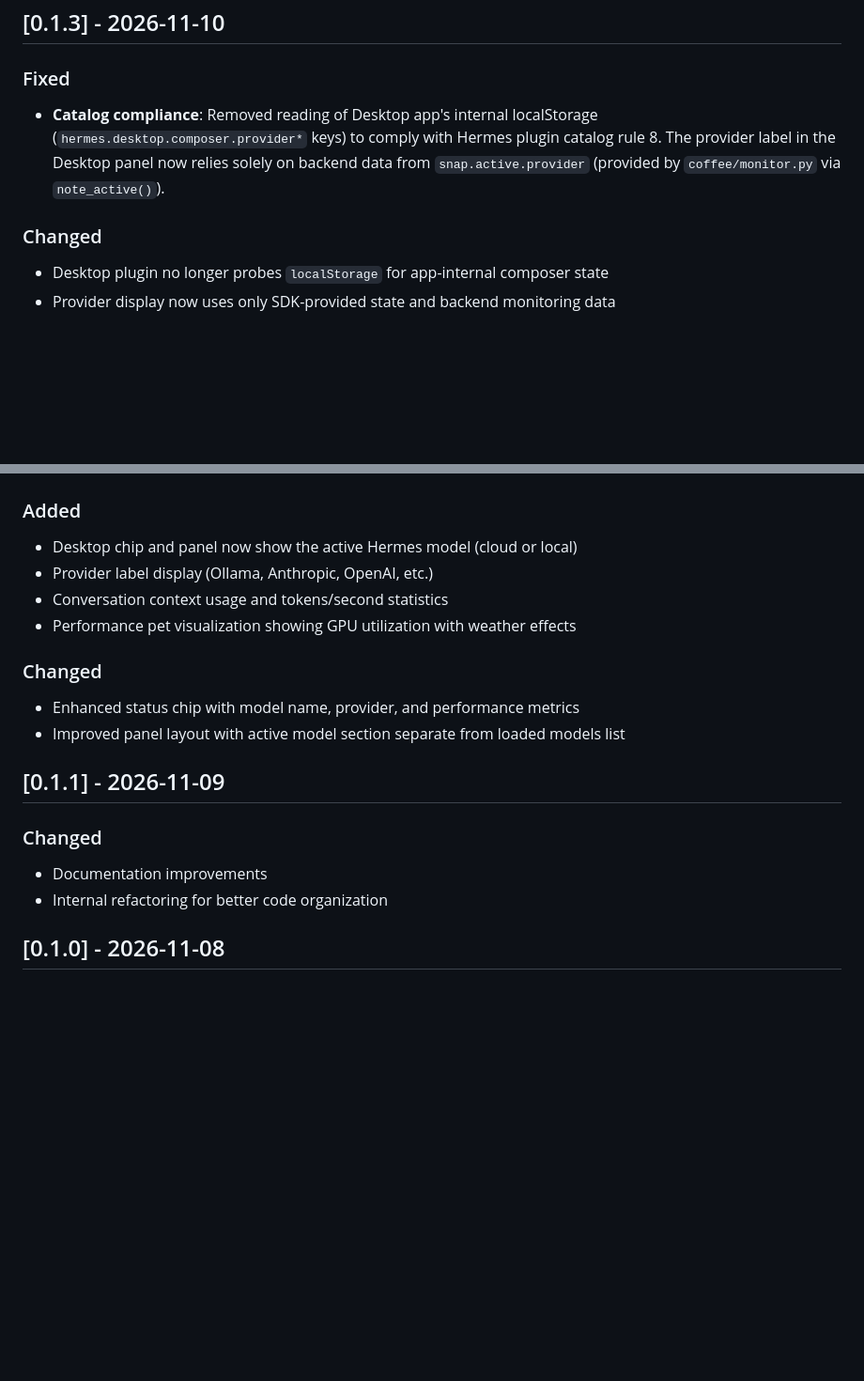
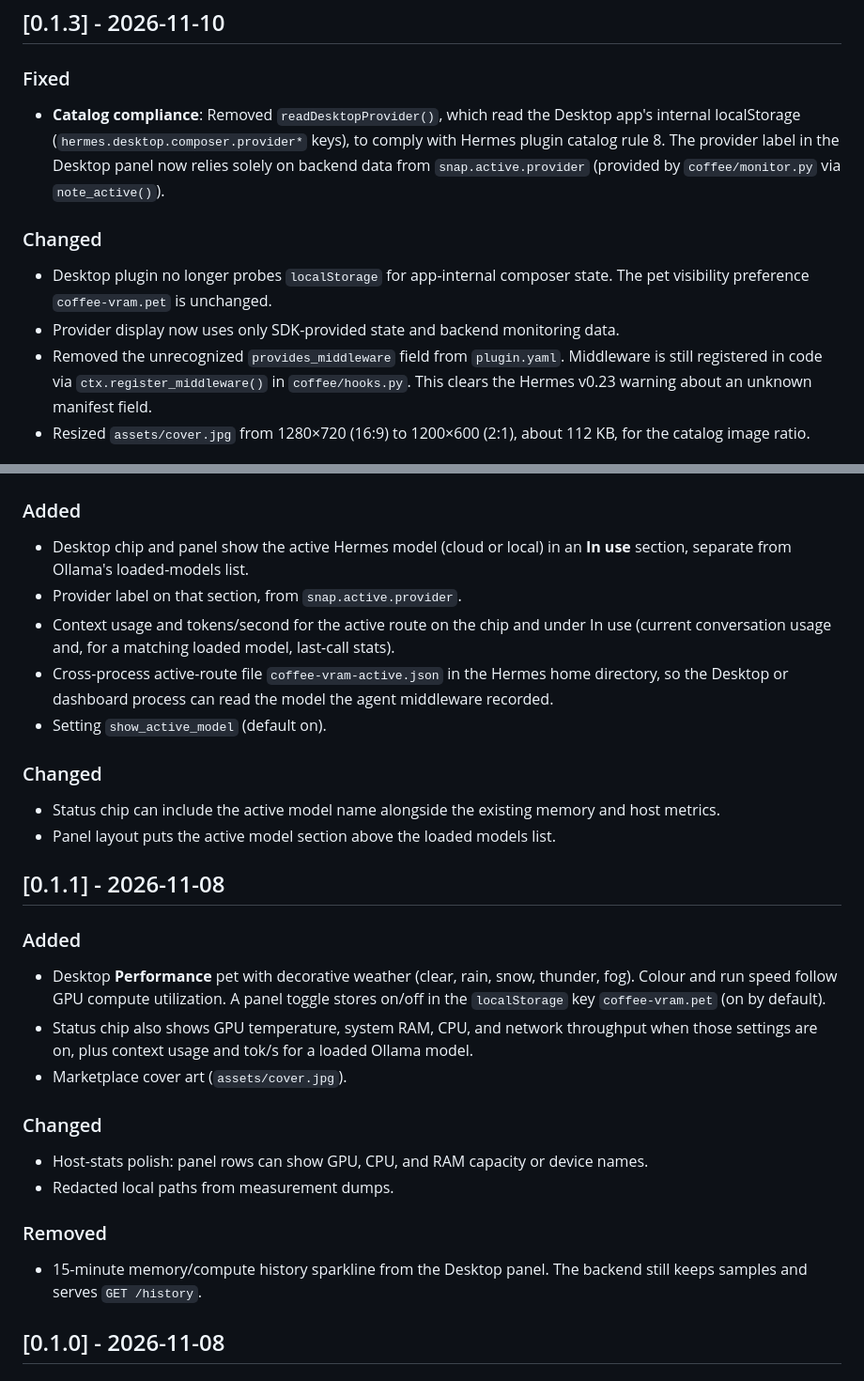
Before and after one commit to jimmy77733/coffee-vram, a Markdown page: CHANGELOG.md, 2 parts joined by grey strips. Shown at 94% size. Rendered like a GitHub page; blank space fills up the shorter version.

```diff
--- a/CHANGELOG.md
+++ b/CHANGELOG.md
@@ -8,9 +8,11 @@ and this project adheres to [Semantic Versioning](https://semver.org/spec/v2.0.0
 ## [0.1.3] - 2026-11-10
 
 ### Fixed
-- **Catalog compliance**: Removed reading of Desktop app's internal localStorage (`hermes.desktop.composer.provider*` keys) to comply with Hermes plugin catalog rule 8. The provider label in the Desktop panel now relies solely on backend data from `snap.active.provider` (provided by `coffee/monitor.py` via `note_active()`).
+- **Catalog compliance**: Removed `readDesktopProvider()`, which read the Desktop app's internal localStorage (`hermes.desktop.composer.provider*` keys), to comply with Hermes plugin catalog rule 8. The provider label in the Desktop panel now relies solely on backend data from `snap.active.provider` (provided by `coffee/monitor.py` via `note_active()`).
 
 ### Changed
-- Desktop plugin no longer probes `localStorage` for app-internal composer state
-- Provider display now uses only SDK-provided state and backend monitoring data
+- Desktop plugin no longer probes `localStorage` for app-internal composer state. The pet visibility preference `coffee-vram.pet` is unchanged.
+- Provider display now uses only SDK-provided state and backend monitoring data.
+- Removed the unrecognized `provides_middleware` field from `plugin.yaml`. Middleware is still registered in code via `ctx.register_middleware()` in `coffee/hooks.py`. This clears the Hermes v0.23 warning about an unknown manifest field.
+- Resized `assets/cover.jpg` from 1280×720 (16:9) to 1200×600 (2:1), about 112 KB, for the catalog image ratio.
 
@@ -18,19 +20,28 @@ and this project adheres to [Semantic Versioning](https://semver.org/spec/v2.0.0
 
 ### Added
-- Desktop chip and panel now show the active Hermes model (cloud or local)
-- Provider label display (Ollama, Anthropic, OpenAI, etc.)
-- Conversation context usage and tokens/second statistics
-- Performance pet visualization showing GPU utilization with weather effects
+- Desktop chip and panel show the active Hermes model (cloud or local) in an **In use** section, separate from Ollama's loaded-models list.
+- Provider label on that section, from `snap.active.provider`.
+- Context usage and tokens/second for the active route on the chip and under In use (current conversation usage and, for a matching loaded model, last-call stats).
+- Cross-process active-route file `coffee-vram-active.json` in the Hermes home directory, so the Desktop or dashboard process can read the model the agent middleware recorded.
+- Setting `show_active_model` (default on).
 
 ### Changed
-- Enhanced status chip with model name, provider, and performance metrics
-- Improved panel layout with active model section separate from loaded models list
+- Status chip can include the active model name alongside the existing memory and host metrics.
+- Panel layout puts the active model section above the loaded models list.
 
-## [0.1.1] - 2026-11-09
+## [0.1.1] - 2026-11-08
+
+### Added
+- Desktop **Performance** pet with decorative weather (clear, rain, snow, thunder, fog). Colour and run speed follow GPU compute utilization. A panel toggle stores on/off in the `localStorage` key `coffee-vram.pet` (on by default).
+- Status chip also shows GPU temperature, system RAM, CPU, and network throughput when those settings are on, plus context usage and tok/s for a loaded Ollama model.
+- Marketplace cover art (`assets/cover.jpg`).
 
 ### Changed
-- Documentation improvements
-- Internal refactoring for better code organization
+- Host-stats polish: panel rows can show GPU, CPU, and RAM capacity or device names.
+- Redacted local paths from measurement dumps.
+
+### Removed
+- 15-minute memory/compute history sparkline from the Desktop panel. The backend still keeps samples and serves `GET /history`.
 
 ## [0.1.0] - 2026-11-08
 
```
Also changed, not shown: other parts of CHANGELOG.md (+1 -1 lines), README.md (+58 -9 lines), assets/screenshots/02-panel.png (added), 1 other file.
